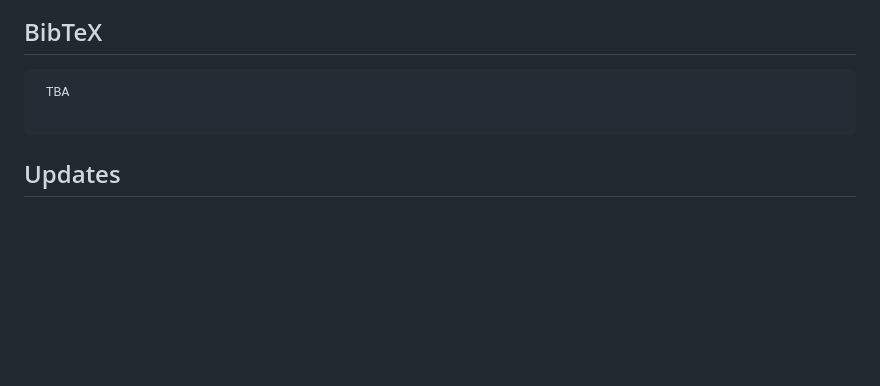
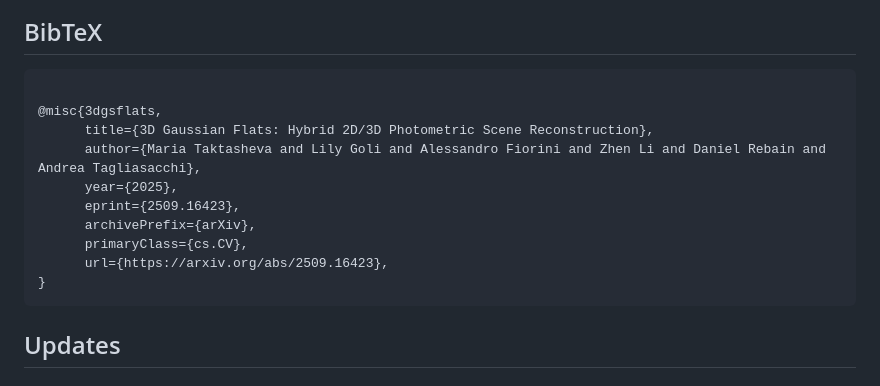
Before and after one commit to theialab/3dgs-flats, a Markdown page: README.md, the part around the change. Drawn GitHub-style; blank space fills up the shorter version.

Commit message:
Add BibTeX entry for 3D Gaussian Flats paper

```diff
--- a/README.md
+++ b/README.md
@@ -28,8 +28,16 @@
 <section class="section" id="BibTeX">
   <div class="container is-max-desktop content">
     <h2 class="title">BibTeX</h2>
-    <pre><code> TBA
-   </code></pre>
+    <pre><code>
+@misc{3dgsflats,
+      title={3D Gaussian Flats: Hybrid 2D/3D Photometric Scene Reconstruction},
+      author={Maria Taktasheva and Lily Goli and Alessandro Fiorini and Zhen Li and Daniel Rebain and Andrea Tagliasacchi},
+      year={2025},
+      eprint={2509.16423},
+      archivePrefix={arXiv},
+      primaryClass={cs.CV},
+      url={https://arxiv.org/abs/2509.16423},
+}</code></pre>
   </div>
 </section>
 
```
